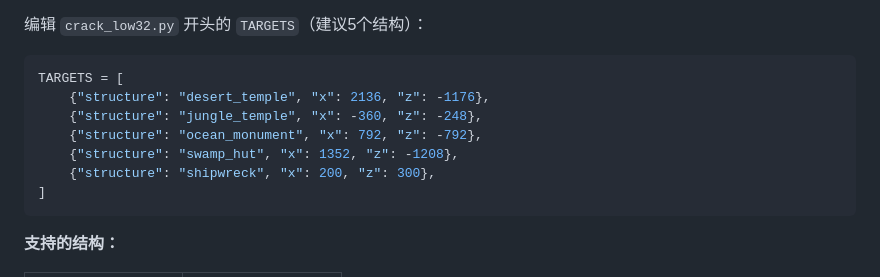
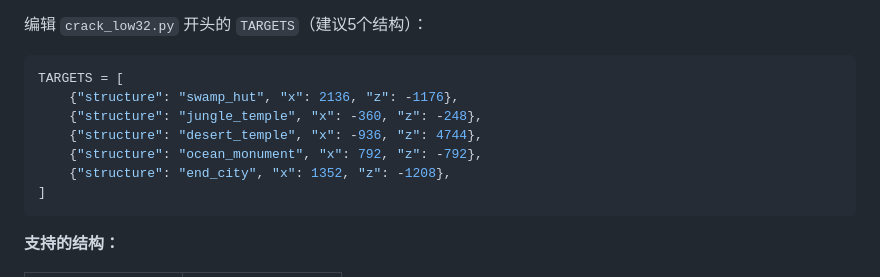
Before and after one commit to Alist2930/MCBE-seedcracker, a Markdown page: README.md, the part around the change. GitHub-like rendering.

Commit message:
README: 更新 TARGETS 示例代码

````diff
--- a/README.md
+++ b/README.md
@@ -114,11 +114,11 @@ python3 crack_low32.py
 
 ```python
 TARGETS = [
-    {"structure": "desert_temple", "x": 2136, "z": -1176},
+    {"structure": "swamp_hut", "x": 2136, "z": -1176},
     {"structure": "jungle_temple", "x": -360, "z": -248},
+    {"structure": "desert_temple", "x": -936, "z": 4744},
     {"structure": "ocean_monument", "x": 792, "z": -792},
-    {"structure": "swamp_hut", "x": 1352, "z": -1208},
-    {"structure": "shipwreck", "x": 200, "z": 300},
+    {"structure": "end_city", "x": 1352, "z": -1208},
 ]
 ```
 
````
